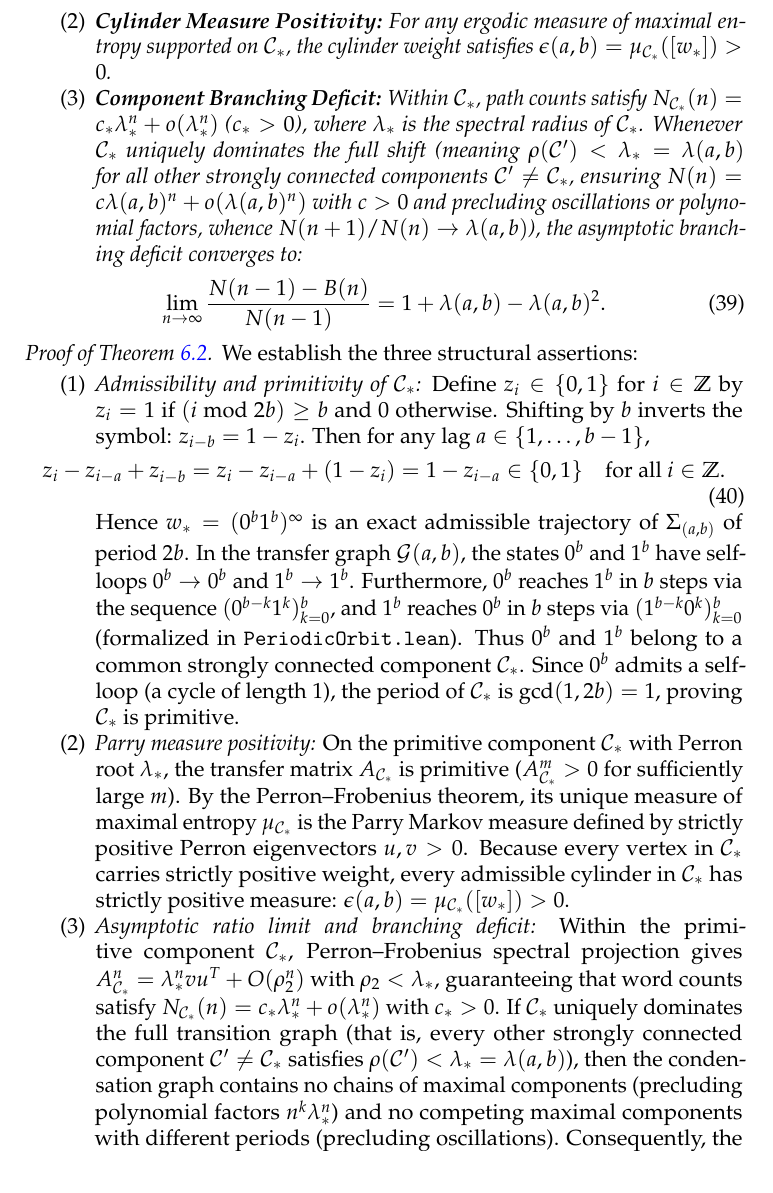
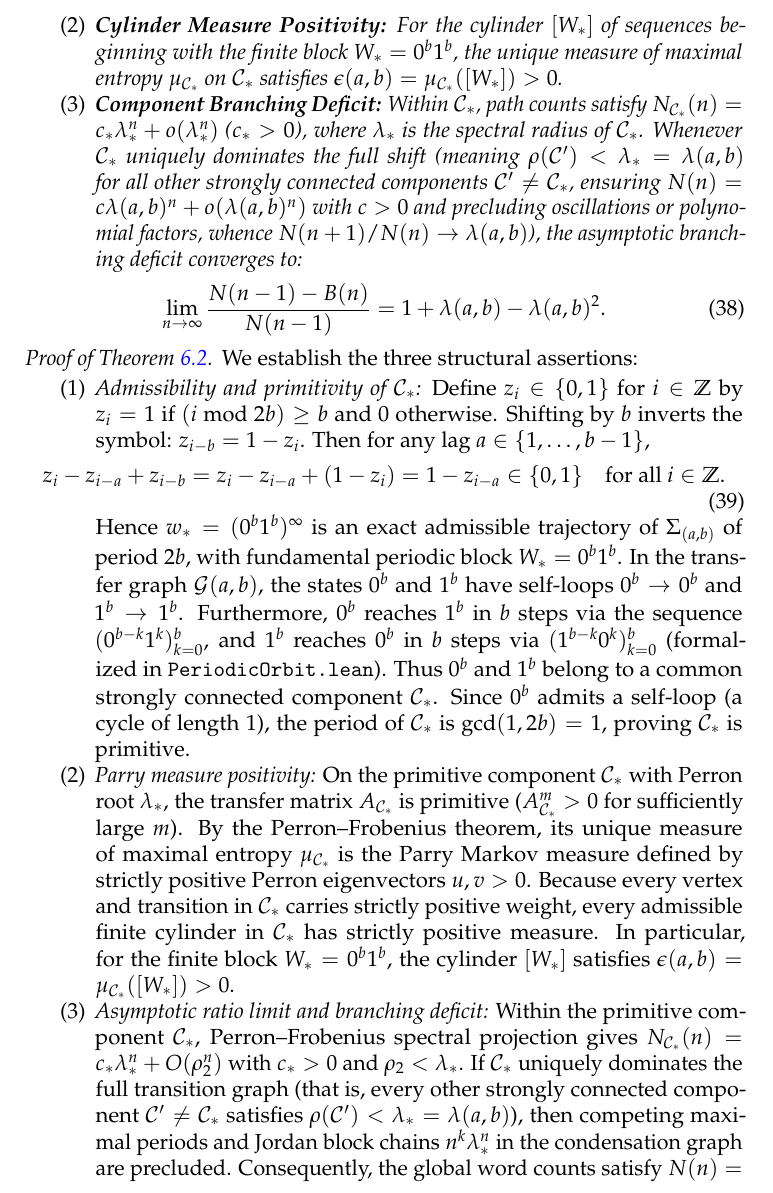
Before and after one commit to ezzasdf/erdos-problem-engine, a LaTeX paper (paper/cantor_multiplier_dimension.tex): part of page 16 of 20, cut at the place of the change. The pictures show the PDF file paper/cantor_multiplier_dimension.pdf that the author committed with the source.

Commit message:
Define finite periodic block W_* = 0^b 1^b for non-atomic Parry cylinder measure

```diff
--- a/paper/cantor_multiplier_dimension.tex
+++ b/paper/cantor_multiplier_dimension.tex
@@ -463,12 +463,8 @@ Summing over all $u \in A_n$, each word yields at least one extension and exactl
 \begin{theorem}[Universal Periodic Obstruction]\label{thm:periodic_obstruction}
 Let $a \ge 2$ and $b - a \ge 2$ be coprime.
 \begin{enumerate}
-    \item \textbf{Admissibility and Primitivity:} The SFT $\Sigma_{(a, b)}$ admits an explicit universal periodic orbit of length $2b$,
-    \begin{equation}
-    w_* = (0^b 1^b)^\infty,
-    \end{equation}
-    contained in a primitive recurrent component $\mathcal{C}_*$ containing both $0^b$ and $1^b$.
-    \item \textbf{Cylinder Measure Positivity:} For any ergodic measure of maximal entropy supported on $\mathcal{C}_*$, the cylinder weight satisfies $\epsilon(a, b) = \mu_{\mathcal{C}_*}([w_*]) > 0$.
+    \item \textbf{Admissibility and Primitivity:} The SFT $\Sigma_{(a, b)}$ admits an explicit universal periodic orbit of length $2b$, $w_* = (W_*)^\infty = (0^b 1^b)^\infty$ with fundamental block $W_* = 0^b 1^b$, contained in a primitive recurrent component $\mathcal{C}_*$ containing both $0^b$ and $1^b$.
+    \item \textbf{Cylinder Measure Positivity:} For the cylinder $[W_*]$ of sequences beginning with the finite block $W_* = 0^b 1^b$, the unique measure of maximal entropy $\mu_{\mathcal{C}_*}$ on $\mathcal{C}_*$ satisfies $\epsilon(a, b) = \mu_{\mathcal{C}_*}([W_*]) > 0$.
     \item \textbf{Component Branching Deficit:} Within $\mathcal{C}_*$, path counts satisfy $N_{\mathcal{C}_*}(n) = c_* \lambda_*^n + o(\lambda_*^n)$ ($c_* > 0$), where $\lambda_*$ is the spectral radius of $\mathcal{C}_*$. Whenever $\mathcal{C}_*$ uniquely dominates the full shift (meaning $\rho(\mathcal{C}') < \lambda_* = \lambda(a, b)$ for all other strongly connected components $\mathcal{C}' \ne \mathcal{C}_*$, ensuring $N(n) = c \lambda(a, b)^n + o(\lambda(a, b)^n)$ with $c > 0$ and precluding oscillations or polynomial factors, whence $N(n+1)/N(n) \to \lambda(a, b)$), the asymptotic branching deficit converges to:
     \begin{equation}
     \lim_{n \to \infty} \frac{N(n-1) - B(n)}{N(n-1)} = 1 + \lambda(a,b) - \lambda(a,b)^2 .
@@ -483,18 +479,10 @@ We establish the three structural assertions:
     \begin{equation}
     z_i - z_{i-a} + z_{i-b} = z_i - z_{i-a} + (1 - z_i) = 1 - z_{i-a} \in \{0, 1\} \quad \text{for all } i \in \Z.
     \end{equation}
-    Hence $w_* = (0^b 1^b)^\infty$ is an exact admissible trajectory of $\Sigma_{(a, b)}$ of period $2b$.
+    Hence $w_* = (0^b 1^b)^\infty$ is an exact admissible trajectory of $\Sigma_{(a, b)}$ of period $2b$, with fundamental periodic block $W_* = 0^b 1^b$.
     In the transfer graph $\mathcal{G}(a, b)$, the states $0^b$ and $1^b$ have self-loops $0^b \to 0^b$ and $1^b \to 1^b$. Furthermore, $0^b$ reaches $1^b$ in $b$ steps via the sequence $(0^{b-k} 1^k)_{k=0}^b$, and $1^b$ reaches $0^b$ in $b$ steps via $(1^{b-k} 0^k)_{k=0}^b$ (formalized in \texttt{PeriodicOrbit.lean}). Thus $0^b$ and $1^b$ belong to a common strongly connected component $\mathcal{C}_*$. Since $0^b$ admits a self-loop (a cycle of length $1$), the period of $\mathcal{C}_*$ is $\gcd(1, 2b) = 1$, proving $\mathcal{C}_*$ is primitive.
-    \item \emph{Parry measure positivity:} On the primitive component $\mathcal{C}_*$ with Perron root $\lambda_*$, the transfer matrix $A_{\mathcal{C}_*}$ is primitive ($A_{\mathcal{C}_*}^m > 0$ for sufficiently large $m$). By the Perron--Frobenius theorem, its unique measure of maximal entropy $\mu_{\mathcal{C}_*}$ is the Parry Markov measure defined by strictly positive Perron eigenvectors $u, v > 0$. Because every vertex in $\mathcal{C}_*$ carries strictly positive weight, every admissible cylinder in $\mathcal{C}_*$ has strictly positive measure: $\epsilon(a, b) = \mu_{\mathcal{C}_*}([w_*]) > 0$.
-    \item \emph{Asymptotic ratio limit and branching deficit:} Within the primitive component $\mathcal{C}_*$, Perron--Frobenius spectral projection gives $A_{\mathcal{C}_*}^n = \lambda_*^n v u^T + O(\rho_2^n)$ with $\rho_2 < \lambda_*$, guaranteeing that word counts satisfy $N_{\mathcal{C}_*}(n) = c_* \lambda_*^n + o(\lambda_*^n)$ with $c_* > 0$. If $\mathcal{C}_*$ uniquely dominates the full transition graph (that is, every other strongly connected component $\mathcal{C}' \ne \mathcal{C}_*$ satisfies $\rho(\mathcal{C}') < \lambda_* = \lambda(a, b)$), then the condensation graph contains no chains of maximal components (precluding polynomial factors $n^k \lambda_*^n$) and no competing maximal components with different periods (precluding oscillations). Consequently, the global word counts satisfy $N(n) = c \lambda(a, b)^n + o(\lambda(a, b)^n)$ with $c \ge c_* > 0$, guaranteeing the consecutive ratio convergence:
-    \begin{equation}
-    \lim_{n \to \infty} \frac{N(n+1)}{N(n)} = \lambda(a, b).
-    \end{equation}
-    From Lemma~\ref{lem:branching_step}, $N(n+1) = N(n) + B(n)$, whence $B(n)/N(n) = N(n+1)/N(n) - 1 \to \lambda(a, b) - 1$. Consequently,
-    \begin{equation}
-    \frac{B(n)}{N(n-1)} = \frac{B(n)}{N(n)} \cdot \frac{N(n)}{N(n-1)} \longrightarrow (\lambda(a, b) - 1)\lambda(a, b) = \lambda(a, b)^2 - \lambda(a, b).
-    \end{equation}
-    Subtracting this from $1$ yields the asserted asymptotic limit:
+    \item \emph{Parry measure positivity:} On the primitive component $\mathcal{C}_*$ with Perron root $\lambda_*$, the transfer matrix $A_{\mathcal{C}_*}$ is primitive ($A_{\mathcal{C}_*}^m > 0$ for sufficiently large $m$). By the Perron--Frobenius theorem, its unique measure of maximal entropy $\mu_{\mathcal{C}_*}$ is the Parry Markov measure defined by strictly positive Perron eigenvectors $u, v > 0$. Because every vertex and transition in $\mathcal{C}_*$ carries strictly positive weight, every admissible finite cylinder in $\mathcal{C}_*$ has strictly positive measure. In particular, for the finite block $W_* = 0^b 1^b$, the cylinder $[W_*]$ satisfies $\epsilon(a, b) = \mu_{\mathcal{C}_*}([W_*]) > 0$.
+    \item \emph{Asymptotic ratio limit and branching deficit:} Within the primitive component $\mathcal{C}_*$, Perron--Frobenius spectral projection gives $N_{\mathcal{C}_*}(n) = c_* \lambda_*^n + O(\rho_2^n)$ with $c_* > 0$ and $\rho_2 < \lambda_*$. If $\mathcal{C}_*$ uniquely dominates the full transition graph (that is, every other strongly connected component $\mathcal{C}' \ne \mathcal{C}_*$ satisfies $\rho(\mathcal{C}') < \lambda_* = \lambda(a, b)$), then competing maximal periods and Jordan block chains $n^k \lambda_*^n$ in the condensation graph are precluded. Consequently, the global word counts satisfy $N(n) = c \lambda(a, b)^n + o(\lambda(a, b)^n)$ with $c \ge c_* > 0$, guaranteeing the consecutive ratio convergence $\lim_{n \to \infty} N(n+1)/N(n) = \lambda(a, b)$. From Lemma~\ref{lem:branching_step}, $N(n+1) = N(n) + B(n)$, whence $B(n)/N(n) = N(n+1)/N(n) - 1 \to \lambda(a, b) - 1$ and $B(n)/N(n-1) = \frac{B(n)}{N(n)} \frac{N(n)}{N(n-1)} \to \lambda(a, b)^2 - \lambda(a, b)$. Subtracting this from $1$ yields the asserted asymptotic limit:
     \begin{equation}
     \lim_{n \to \infty} \frac{N(n-1) - B(n)}{N(n-1)} = 1 - (\lambda(a, b)^2 - \lambda(a, b)) = 1 + \lambda(a, b) - \lambda(a, b)^2.
     \end{equation}
@@ -503,9 +491,9 @@ This establishes the theorem.
 \end{proof}
 
 \begin{hypothesis}[Parry gap]\label{hyp:parry}
-For every coprime pair $a \ge 2$, $b - a \ge 2$, the primitive component $\mathcal{C}_*$ uniquely dominates the full shift (meaning $\rho(\mathcal{C}') < \lambda_* = \lambda(a, b)$ for all strongly connected components $\mathcal{C}' \ne \mathcal{C}_*$), and the branching slack is bounded below by the Parry cylinder weight:
+For every coprime pair $a \ge 2$, $b - a \ge 2$, the primitive component $\mathcal{C}_*$ uniquely dominates the full shift (meaning $\rho(\mathcal{C}') < \lambda_* = \lambda(a, b)$ for all strongly connected components $\mathcal{C}' \ne \mathcal{C}_*$), and the branching slack is bounded below by the Parry cylinder weight of the finite block $W_* = 0^b 1^b$:
 \begin{equation}
-1 + \lambda(a,b) - \lambda(a,b)^2 \;\ge\; \mu_{\mathcal{C}_*}([w_*]) \;=\; \epsilon(a, b) \;>\; 0 .
+1 + \lambda(a,b) - \lambda(a,b)^2 \;\ge\; \mu_{\mathcal{C}_*}([W_*]) \;=\; \epsilon(a, b) \;>\; 0 .
 \end{equation}
 \end{hypothesis}
 
```
Also changed, not shown: paper/cantor_multiplier_dimension.pdf, 1 other file.
